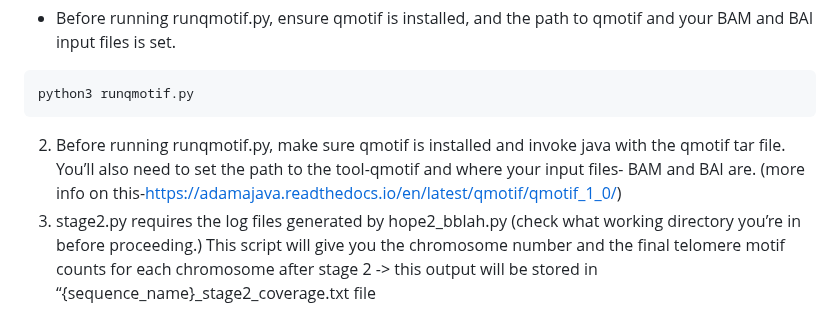
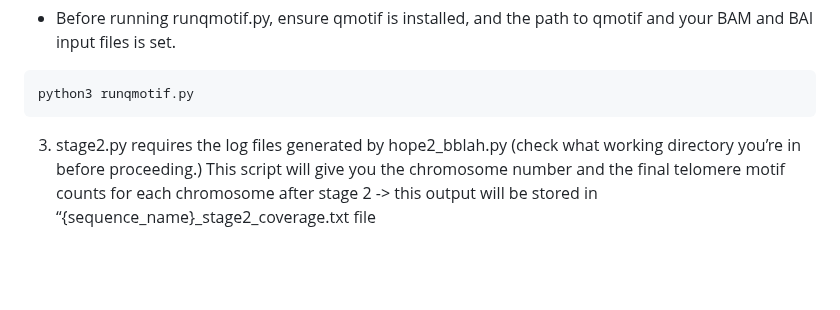
Before and after one commit to paribytes/TeloTales, a Markdown page: README.md, the part around the change. Drawn GitHub-style; blank space fills up the shorter version.

```diff
--- a/README.md
+++ b/README.md
@@ -69,7 +69,7 @@ python3 runqmotif.py
 
 
 
-2.	Before running runqmotif.py, make sure qmotif is installed and invoke java with the qmotif tar file. You’ll also need to set the path to the tool-qmotif and where your input files- BAM and BAI are. (more info on this-https://adamajava.readthedocs.io/en/latest/qmotif/qmotif_1_0/)
+
 3.	stage2.py requires the log files generated by hope2_bblah.py (check what working directory you’re in before proceeding.) This script will give you the chromosome number and the final telomere motif counts for each chromosome after stage 2 -> this output will be stored in “{sequence_name}_stage2_coverage.txt file
 4.	coverage.sh is to get a tally of telomere motifs for each chromosome. This script uses “chrnames” file, make sure they’re in the same folder. This script creates only one output file “stage2coverage” which has all the info on all the files you ran.
 5.	totaltelomere.py gives total telomere motif counts for the sequence across all chromosomes. This uses the “stage2coverage” file we got as an output in the previous step and generates a file named “total_telomere_motif_counts”
```
